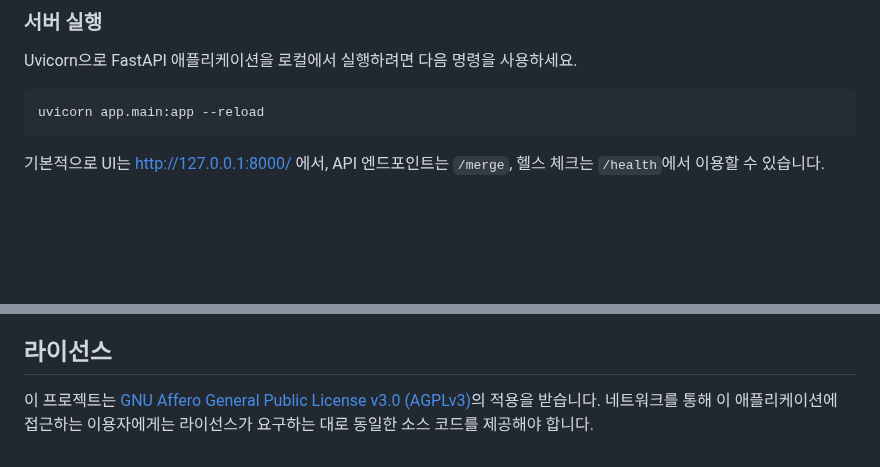
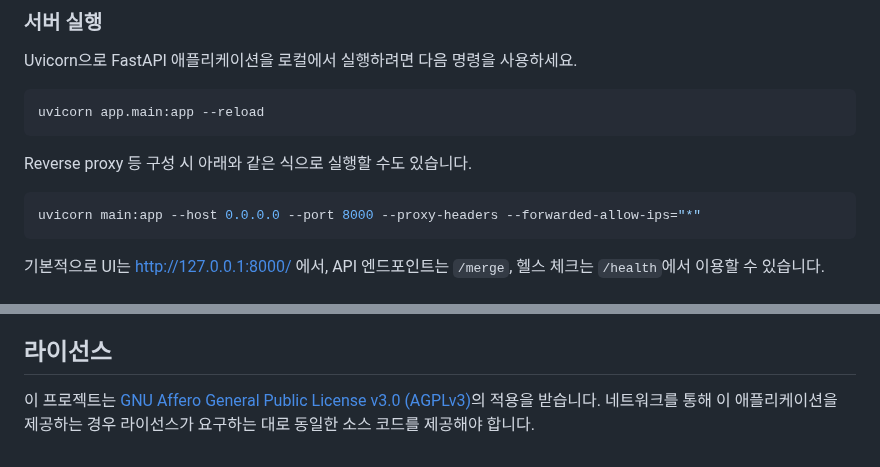
Before and after one commit to Mugen-Houyou/fastapi-pdf-merger, a Markdown page: README.md, 2 parts joined by grey strips. GitHub-like rendering; blank space fills up the shorter version.

````diff
--- a/README.md
+++ b/README.md
@@ -48,6 +48,11 @@ Uvicorn으로 FastAPI 애플리케이션을 로컬에서 실행하려면 다음
 uvicorn app.main:app --reload
 ```
 
+Reverse proxy 등 구성 시 아래와 같은 식으로 실행할 수도 있습니다.
+```bash
+uvicorn main:app --host 0.0.0.0 --port 8000 --proxy-headers --forwarded-allow-ips="*"
+```
+
 기본적으로 UI는 <http://127.0.0.1:8000/> 에서, API 엔드포인트는 `/merge`, 헬스 체크는 `/health`에서 이용할 수 있습니다.
 
 ## API 사용법
@@ -72,4 +77,4 @@ uvicorn app.main:app --reload
 
 ## 라이선스
 
-이 프로젝트는 [GNU Affero General Public License v3.0 (AGPLv3)](https://www.gnu.org/licenses/agpl-3.0.html)의 적용을 받습니다. 네트워크를 통해 이 애플리케이션에 접근하는 이용자에게는 라이선스가 요구하는 대로 동일한 소스 코드를 제공해야 합니다.
+이 프로젝트는 [GNU Affero General Public License v3.0 (AGPLv3)](https://www.gnu.org/licenses/agpl-3.0.html)의 적용을 받습니다. 네트워크를 통해 이 애플리케이션을 제공하는 경우 라이선스가 요구하는 대로 동일한 소스 코드를 제공해야 합니다.
````
